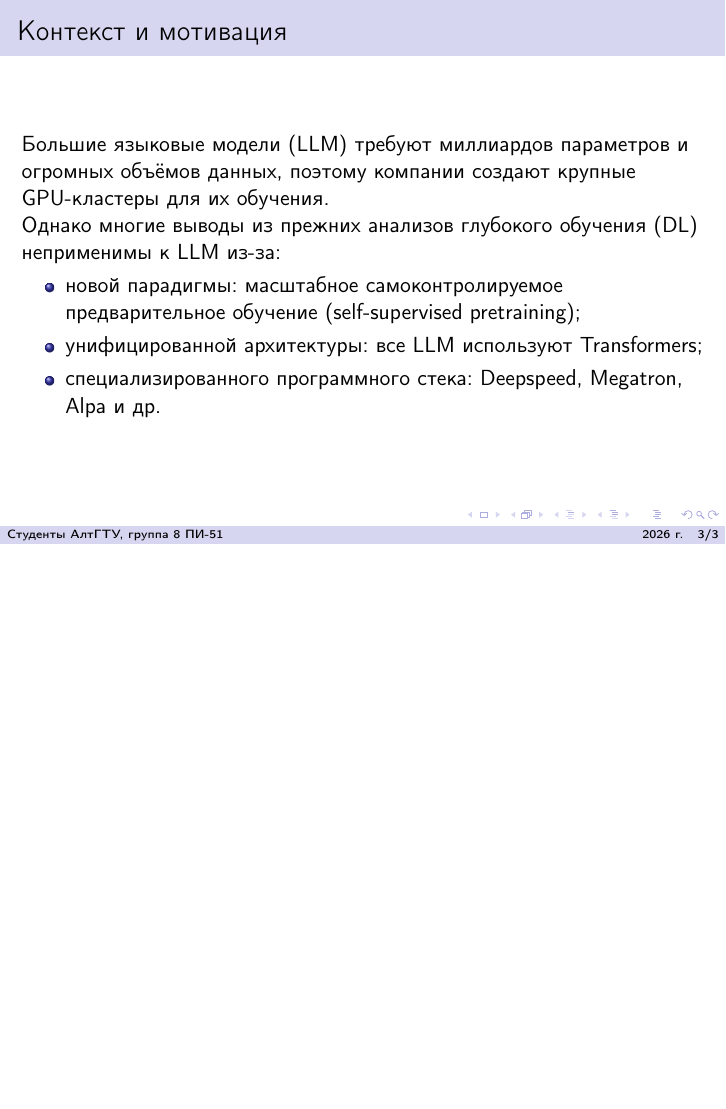
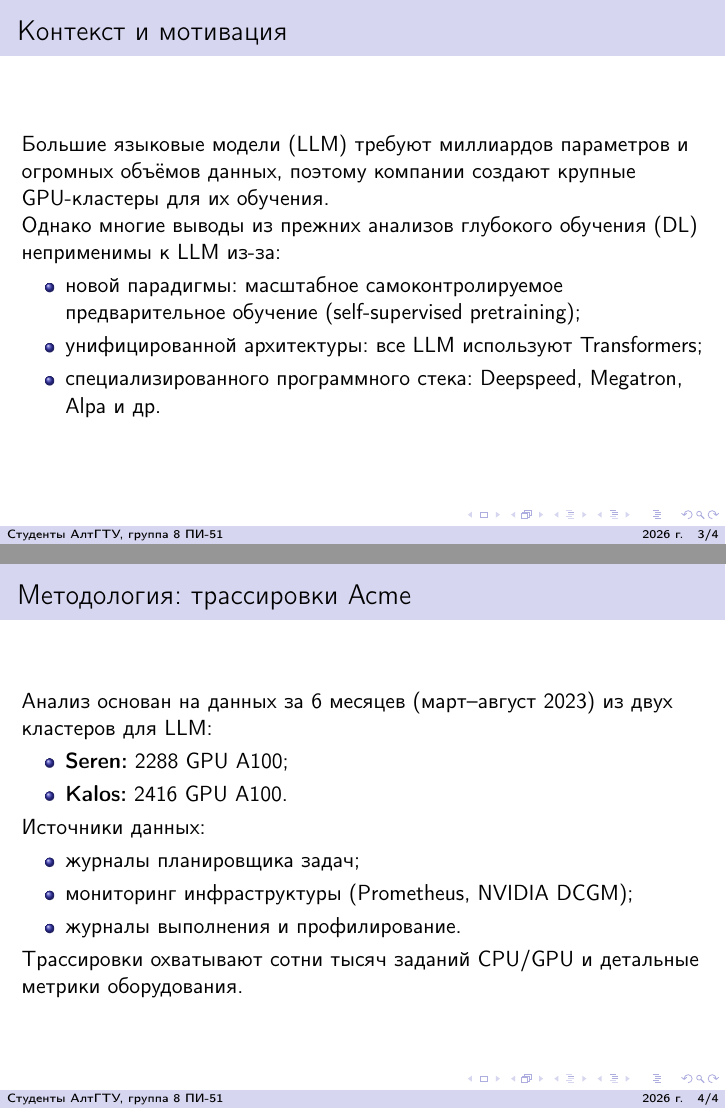
Before and after one commit to delokoseni/Characterization-of-Large-Language-Model-Development-in-the-Datacenter, LaTeX slides (main.tex, which reads sections/04_methodology_acme.tex): page 3 of 3 before the commit and pages 3 and 4 of 4 after it, the two joined at a grey line, the shorter picture padded with empty space. Compiled offline with pdfLaTeX.

Commit message:
Добавил слайд 04_methodology_acme.tex.

```diff
--- /dev/null
+++ b/sections/04_methodology_acme.tex
@@ -0,0 +1,16 @@
+\begin{frame}{Методология: трассировки Acme}
+	Анализ основан на данных за 6 месяцев (март–август 2023) из двух кластеров для LLM:
+	\begin{itemize}
+		\item \textbf{Seren:} 2288 GPU A100;
+		\item \textbf{Kalos:} 2416 GPU A100.
+	\end{itemize}
+
+	Источники данных:
+	\begin{itemize}
+		\item журналы планировщика задач;
+		\item мониторинг инфраструктуры (Prometheus, NVIDIA DCGM);
+		\item журналы выполнения и профилирование.
+	\end{itemize}
+
+	Трассировки охватывают сотни тысяч заданий CPU/GPU и детальные метрики оборудования.
+\end{frame}
```
Also changed, not shown: main.tex (+1 -0 lines), main.pdf.
